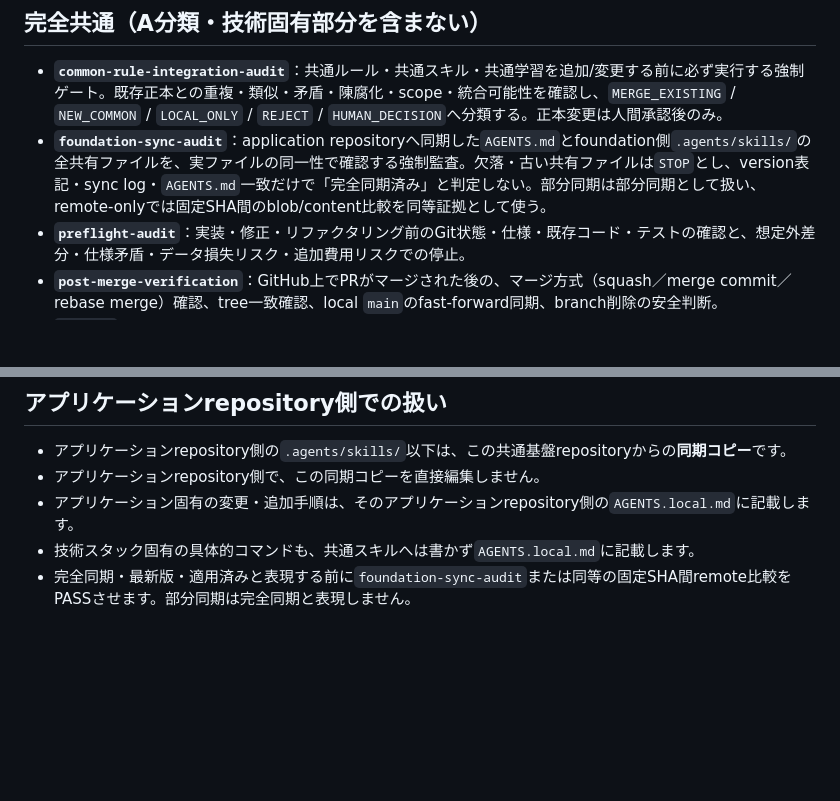
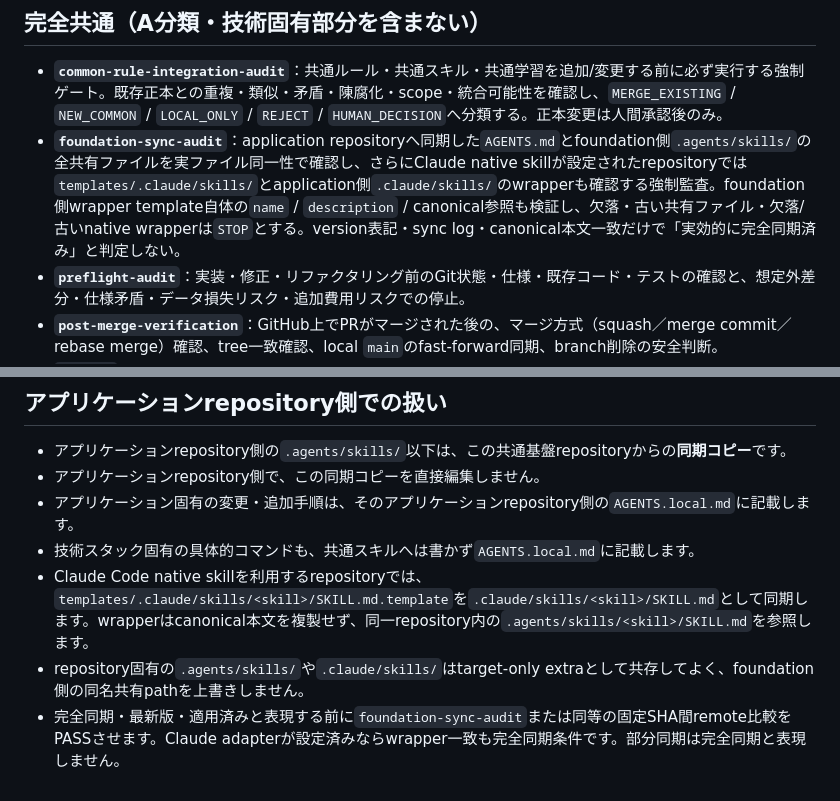
Before and after one commit to 311experience-gisikoubou/digital-work-order, a Markdown page: .agents/skills/README.md, 2 parts joined by grey strips. GitHub-like rendering; blank space fills up the shorter version.

Commit message:
Sync shared skill index to foundation dev.30

```diff
--- a/.agents/skills/README.md
+++ b/.agents/skills/README.md
@@ -9,7 +9,7 @@
 ## 完全共通（A分類・技術固有部分を含まない）
 
 - **`common-rule-integration-audit`**：共通ルール・共通スキル・共通学習を追加/変更する前に必ず実行する強制ゲート。既存正本との重複・類似・矛盾・陳腐化・scope・統合可能性を確認し、`MERGE_EXISTING` / `NEW_COMMON` / `LOCAL_ONLY` / `REJECT` / `HUMAN_DECISION`へ分類する。正本変更は人間承認後のみ。
-- **`foundation-sync-audit`**：application repositoryへ同期した`AGENTS.md`とfoundation側`.agents/skills/`の全共有ファイルを、実ファイルの同一性で確認する強制監査。欠落・古い共有ファイルは`STOP`とし、version表記・sync log・`AGENTS.md`一致だけで「完全同期済み」と判定しない。部分同期は部分同期として扱い、remote-onlyでは固定SHA間のblob/content比較を同等証拠として使う。
+- **`foundation-sync-audit`**：application repositoryへ同期した`AGENTS.md`とfoundation側`.agents/skills/`の全共有ファイルを実ファイル同一性で確認し、さらにClaude native skillが設定されたrepositoryでは`templates/.claude/skills/`とapplication側`.claude/skills/`のwrapperも確認する強制監査。foundation側wrapper template自体の`name` / `description` / canonical参照も検証し、欠落・古い共有ファイル・欠落/古いnative wrapperは`STOP`とする。version表記・sync log・canonical本文一致だけで「実効的に完全同期済み」と判定しない。
 - **`preflight-audit`**：実装・修正・リファクタリング前のGit状態・仕様・既存コード・テストの確認と、想定外差分・仕様矛盾・データ損失リスク・追加費用リスクでの停止。
 - **`post-merge-verification`**：GitHub上でPRがマージされた後の、マージ方式（squash／merge commit／rebase merge）確認、tree一致確認、local `main`のfast-forward同期、branch削除の安全判断。
 - **`handoff`**：作業を別のチャット・別のAI・別のセッションへ引き継ぐための、paste-ready Markdown形式での状況整理。
@@ -30,4 +30,6 @@
 - アプリケーションrepository側で、この同期コピーを直接編集しません。
 - アプリケーション固有の変更・追加手順は、そのアプリケーションrepository側の`AGENTS.local.md`に記載します。
 - 技術スタック固有の具体的コマンドも、共通スキルへは書かず`AGENTS.local.md`に記載します。
-- 完全同期・最新版・適用済みと表現する前に`foundation-sync-audit`または同等の固定SHA間remote比較をPASSさせます。部分同期は完全同期と表現しません。
+- Claude Code native skillを利用するrepositoryでは、`templates/.claude/skills/<skill>/SKILL.md.template`を`.claude/skills/<skill>/SKILL.md`として同期します。wrapperはcanonical本文を複製せず、同一repository内の`.agents/skills/<skill>/SKILL.md`を参照します。
+- repository固有の`.agents/skills/`や`.claude/skills/`はtarget-only extraとして共存してよく、foundation側の同名共有pathを上書きしません。
+- 完全同期・最新版・適用済みと表現する前に`foundation-sync-audit`または同等の固定SHA間remote比較をPASSさせます。Claude adapterが設定済みならwrapper一致も完全同期条件です。部分同期は完全同期と表現しません。
```
